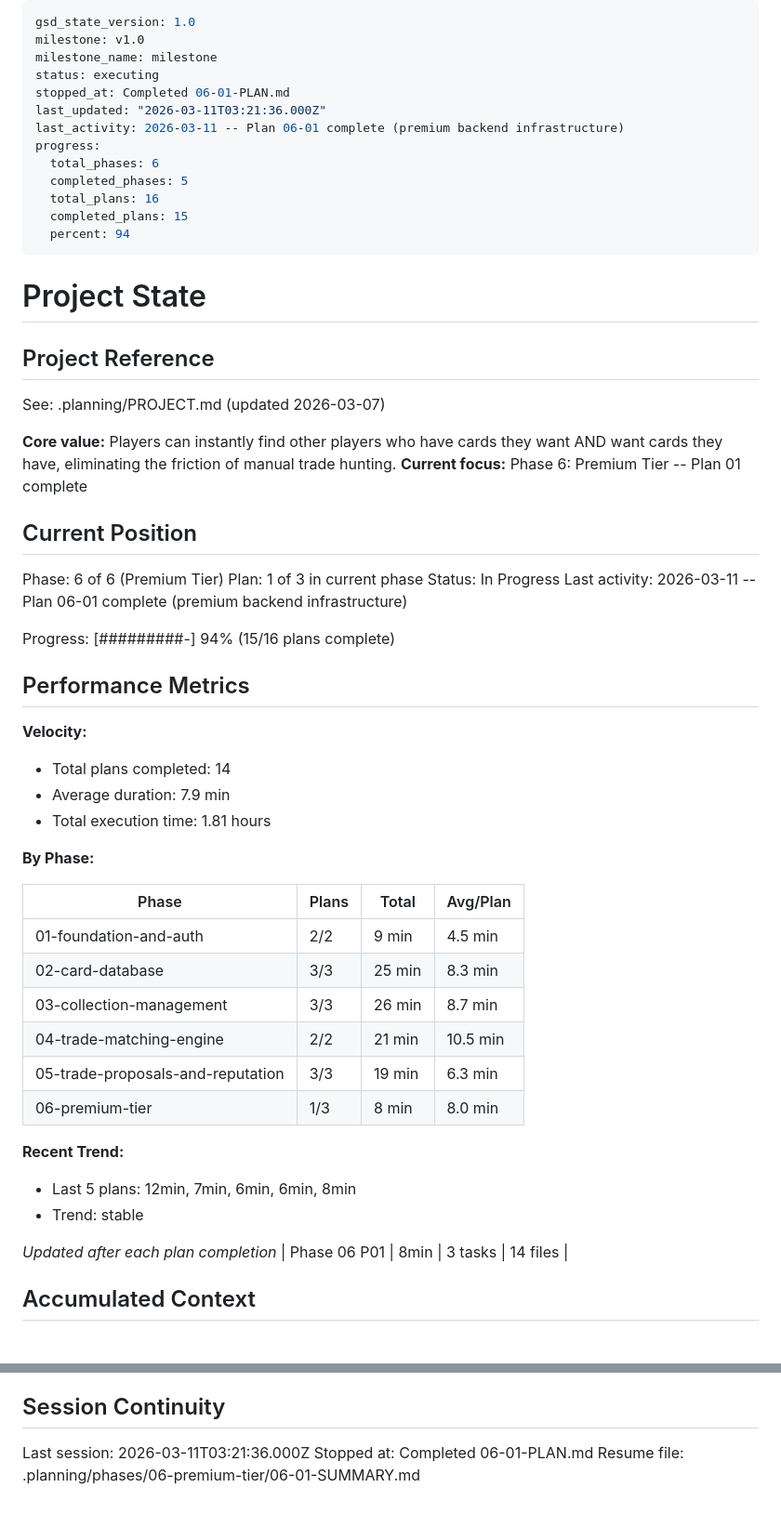
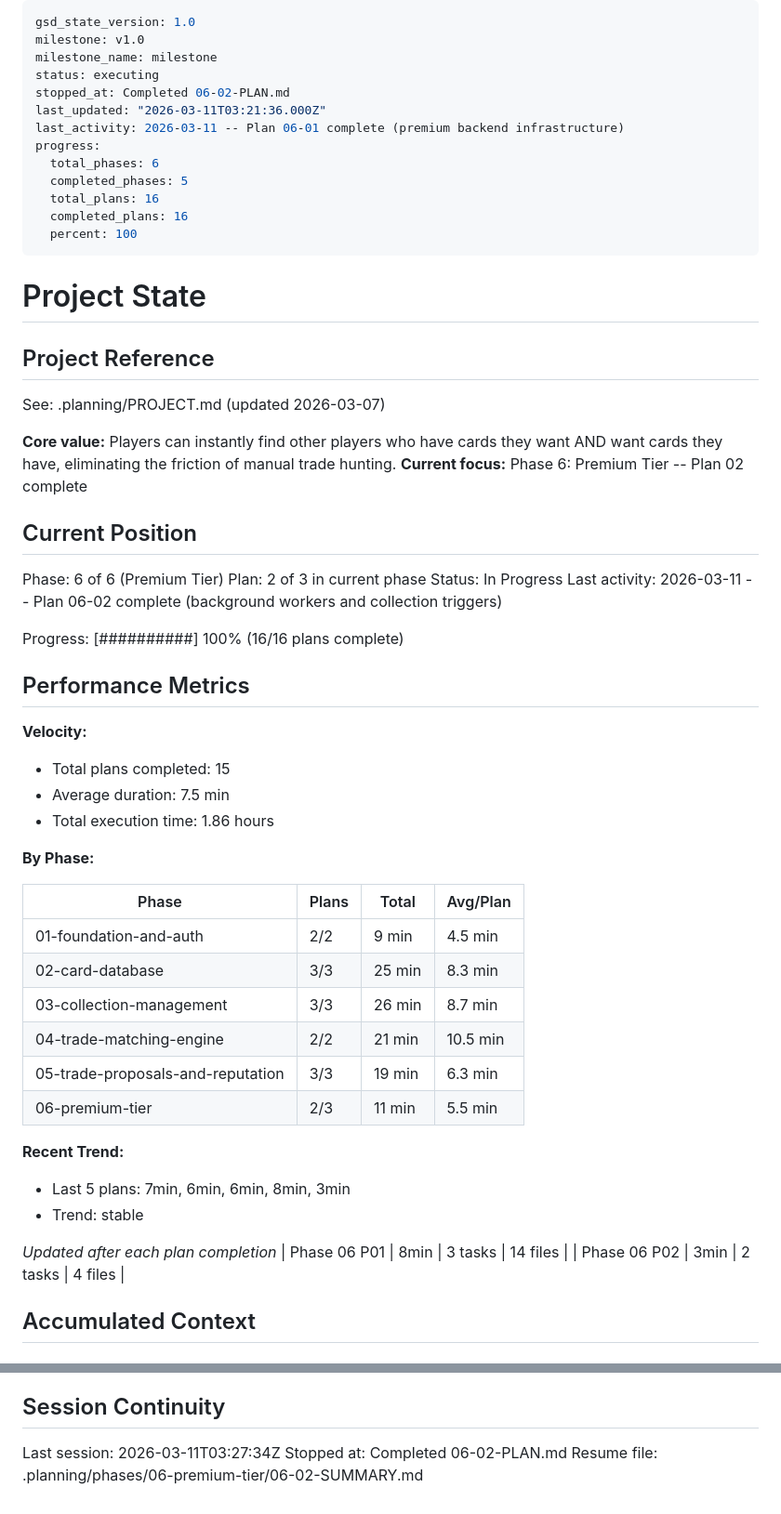
Before and after one commit to SenpaiSumpie/pocket-trade-hub, a Markdown page: .planning/STATE.md, 2 parts joined by grey strips. Shown at 93% size. GitHub-like rendering.

Commit message:
docs(06-02): complete background workers and collection triggers plan
Co-Authored-By: Claude Opus 4.6 <noreply@anthropic.com>

```diff
--- a/.planning/STATE.md
+++ b/.planning/STATE.md
@@ -3,15 +3,15 @@ gsd_state_version: 1.0
 milestone: v1.0
 milestone_name: milestone
 status: executing
-stopped_at: Completed 06-01-PLAN.md
+stopped_at: Completed 06-02-PLAN.md
 last_updated: "2026-03-11T03:21:36.000Z"
 last_activity: 2026-03-11 -- Plan 06-01 complete (premium backend infrastructure)
 progress:
   total_phases: 6
   completed_phases: 5
   total_plans: 16
-  completed_plans: 15
-  percent: 94
+  completed_plans: 16
+  percent: 100
 ---
 
 # Project State
@@ -21,23 +21,23 @@ progress:
 See: .planning/PROJECT.md (updated 2026-03-07)
 
 **Core value:** Players can instantly find other players who have cards they want AND want cards they have, eliminating the friction of manual trade hunting.
-**Current focus:** Phase 6: Premium Tier -- Plan 01 complete
+**Current focus:** Phase 6: Premium Tier -- Plan 02 complete
 
 ## Current Position
 
 Phase: 6 of 6 (Premium Tier)
-Plan: 1 of 3 in current phase
+Plan: 2 of 3 in current phase
 Status: In Progress
-Last activity: 2026-03-11 -- Plan 06-01 complete (premium backend infrastructure)
+Last activity: 2026-03-11 -- Plan 06-02 complete (background workers and collection triggers)
 
-Progress: [#########-] 94% (15/16 plans complete)
+Progress: [##########] 100% (16/16 plans complete)
 
 ## Performance Metrics
 
 **Velocity:**
-- Total plans completed: 14
-- Average duration: 7.9 min
-- Total execution time: 1.81 hours
+- Total plans completed: 15
+- Average duration: 7.5 min
+- Total execution time: 1.86 hours
 
 **By Phase:**
 
@@ -48,14 +48,15 @@ Progress: [#########-] 94% (15/16 plans complete)
 | 03-collection-management | 3/3 | 26 min | 8.7 min |
 | 04-trade-matching-engine | 2/2 | 21 min | 10.5 min |
 | 05-trade-proposals-and-reputation | 3/3 | 19 min | 6.3 min |
-| 06-premium-tier | 1/3 | 8 min | 8.0 min |
+| 06-premium-tier | 2/3 | 11 min | 5.5 min |
 
 **Recent Trend:**
-- Last 5 plans: 12min, 7min, 6min, 6min, 8min
+- Last 5 plans: 7min, 6min, 6min, 8min, 3min
 - Trend: stable
 
 *Updated after each plan completion*
 | Phase 06 P01 | 8min | 3 tasks | 14 files |
+| Phase 06 P02 | 3min | 2 tasks | 4 files |
 
 ## Accumulated Context
 
@@ -134,6 +135,6 @@ None yet.
 
 ## Session Continuity
 
-Last session: 2026-03-11T03:21:36.000Z
-Stopped at: Completed 06-01-PLAN.md
-Resume file: .planning/phases/06-premium-tier/06-01-SUMMARY.md
+Last session: 2026-03-11T03:27:34Z
+Stopped at: Completed 06-02-PLAN.md
+Resume file: .planning/phases/06-premium-tier/06-02-SUMMARY.md
```
Also changed, not shown: .planning/ROADMAP.md (+1 -1 lines), 1 other file.
